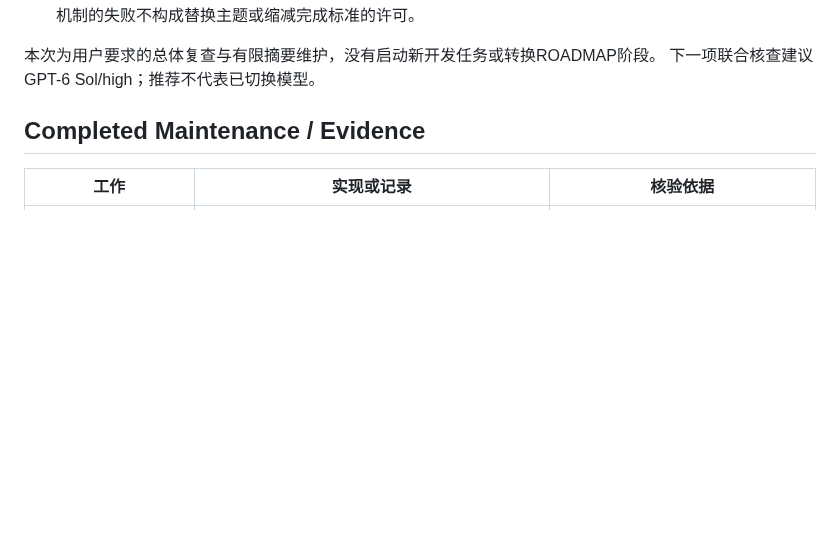
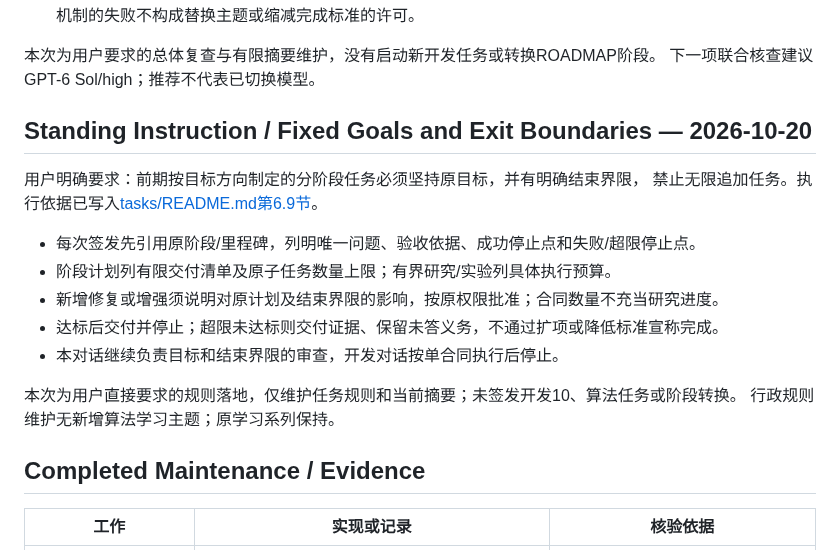
Before and after one commit to exoplanetX/silo, a Markdown page: .silo-dos/project_profile.md, the part around the change. Rendered like a GitHub page; blank space fills up the shorter version.

Commit message:
docs: require fixed milestones and explicit stopping boundaries

```diff
--- a/.silo-dos/project_profile.md
+++ b/.silo-dos/project_profile.md
@@ -56,6 +56,20 @@ b886458。用户获知该状态后批准下一步，继续授权覆盖这四个
 
 本次为用户要求的总体复查与有限摘要维护，没有启动新开发任务或转换ROADMAP阶段。
 下一项联合核查建议GPT-6 Sol/high；推荐不代表已切换模型。
+
+## Standing Instruction / Fixed Goals and Exit Boundaries — 2026-10-20
+
+用户明确要求：前期按目标方向制定的分阶段任务必须坚持原目标，并有明确结束界限，
+禁止无限追加任务。执行依据已写入[tasks/README.md第6.9节](../tasks/README.md#69-fixed-goals-phase-exit-and-bounded-work)。
+
+- 每次签发先引用原阶段/里程碑，列明唯一问题、验收依据、成功停止点和失败/超限停止点。
+- 阶段计划列有限交付清单及原子任务数量上限；有界研究/实验列具体执行预算。
+- 新增修复或增强须说明对原计划及结束界限的影响，按原权限批准；合同数量不充当研究进度。
+- 达标后交付并停止；超限未达标则交付证据、保留未答义务，不通过扩项或降低标准宣称完成。
+- 本对话继续负责目标和结束界限的审查，开发对话按单合同执行后停止。
+
+本次为用户直接要求的规则落地，仅维护任务规则和当前摘要；未签发开发10、算法任务或阶段转换。
+行政规则维护无新增算法学习主题；原学习系列保持。
 
 ## Completed Maintenance / Evidence
 
```
Also changed, not shown: tasks/README.md (+35 -0 lines).
